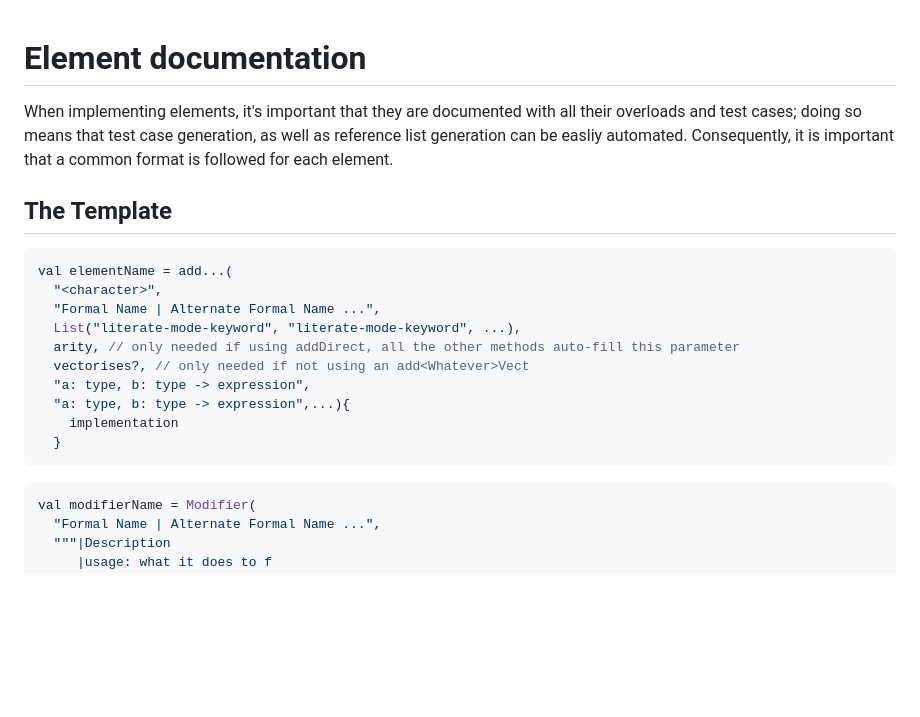
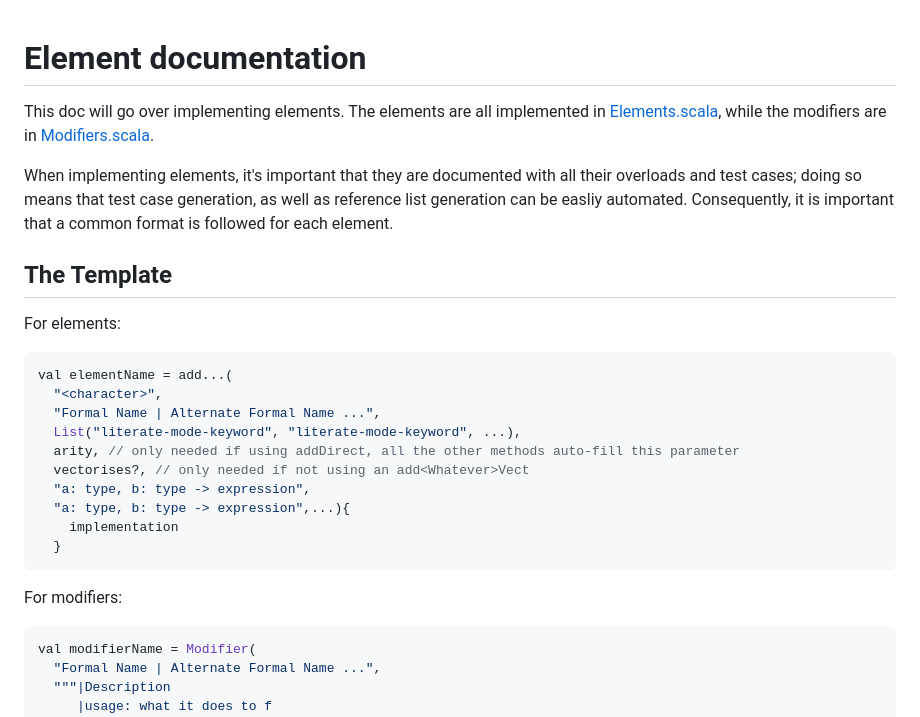
Before and after one commit to Vyxal/Vyxal, a Markdown page: documentation/ElementDocumentation.md, the part around the change printed below. Drawn GitHub-style; blank space fills up the shorter version.

````diff
--- a/documentation/ElementDocumentation.md
+++ b/documentation/ElementDocumentation.md
@@ -1,4 +1,8 @@
 # Element documentation
+
+This doc will go over implementing elements. The elements are all
+implemented in [Elements.scala](/shared/src/main/scala/Elements.scala), while
+the modifiers are in [Modifiers.scala](/shared/src/main/scala/Modifiers.scala).
 
 When implementing elements, it's important that they are documented with
 all their overloads and test cases; doing so means that test case
@@ -7,6 +11,8 @@ Consequently, it is important that a common format is followed for each
 element.
 
 ## The Template
+
+For elements:
 
 ```scala
 val elementName = add...(
@@ -20,6 +26,8 @@ val elementName = add...(
     implementation
   }
 ```
+
+For modifiers:
 
 ```scala
 val modifierName = Modifier(
````
Also changed, not shown: other parts of documentation/ElementDocumentation.md (+44 -1 lines), documentation/Element-Impls.md (deleted, +0 -47 lines).
